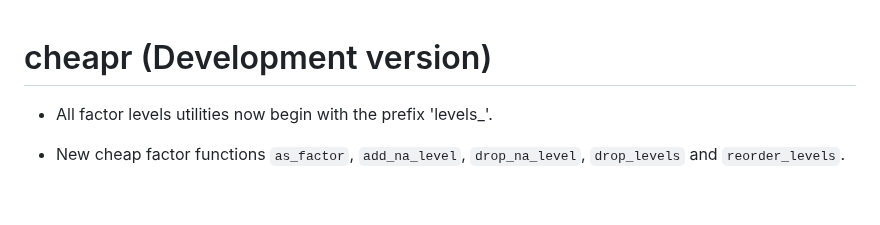
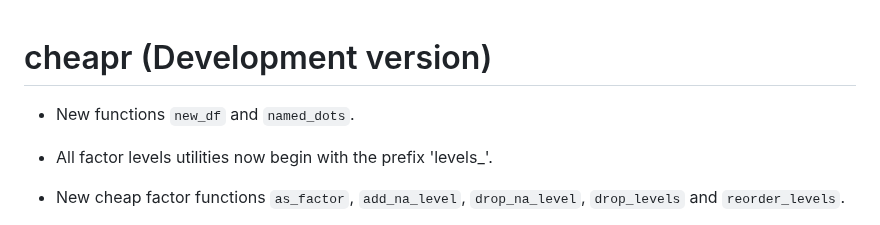
Before and after one commit to NicChr/cheapr, a Markdown page: NEWS.md, the part around the change. GitHub-like rendering; blank space fills up the shorter version.

Commit message:
Updated news.

```diff
--- a/NEWS.md
+++ b/NEWS.md
@@ -1,4 +1,6 @@
 # cheapr (Development version)
+
+* New functions `new_df` and `named_dots`.
 
 * All factor levels utilities now begin with the prefix 'levels_'.
 
```
